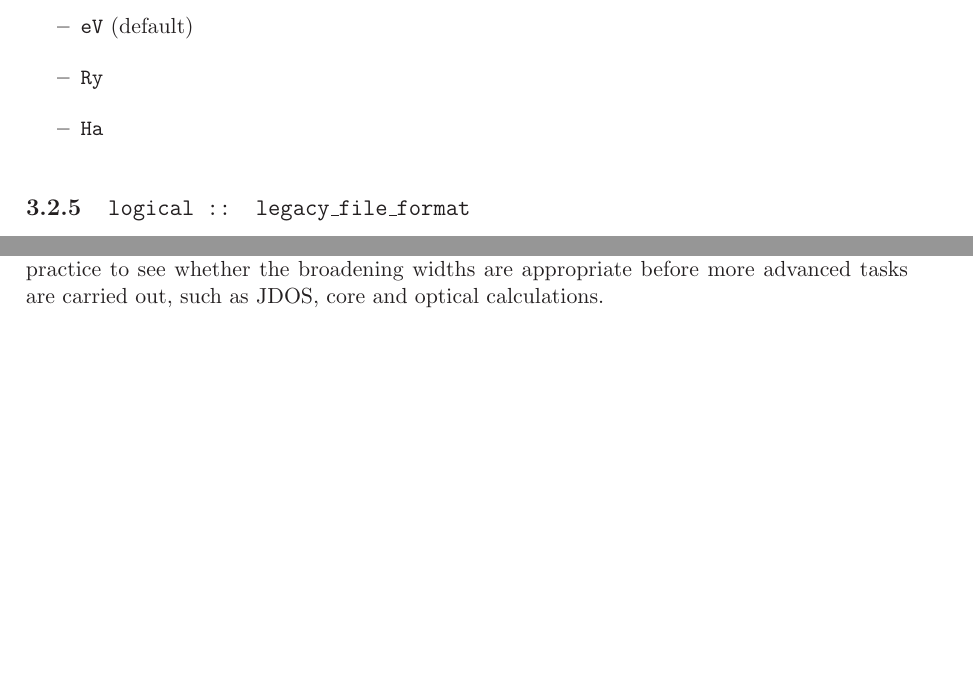
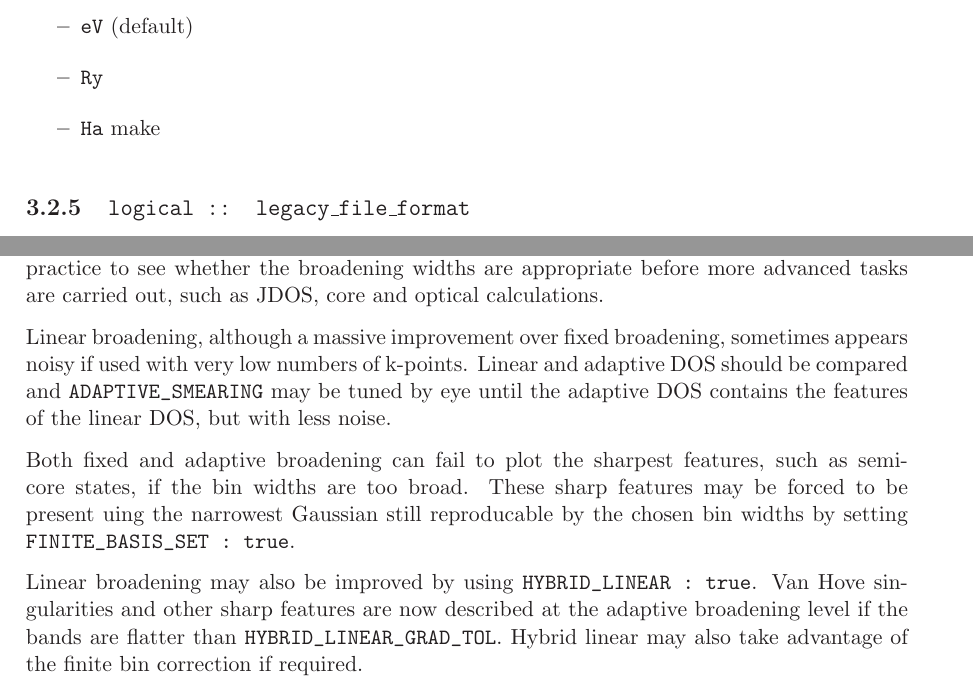
Before and after one commit to optados-developers/optados, a LaTeX book (documents/dos.tex): two parts of pages 11 and 17 of 18, joined at a grey line, cut so that both start at the same text, the shorter picture padded with empty space. Compiled offline with LaTeX, dvips and Ghostscript.

Commit message:
Explanation of some of the advanced 'tweaks' to the broadenings added to the the DOS example section of dos.tex

```diff
--- a/documents/dos.tex
+++ b/documents/dos.tex
@@ -212,7 +212,7 @@ The valid options for this parameter are:
 \item[{\bf --}]  \verb#eV# (default)
 \item[{\bf --}]  \verb#Ry#
 \item[{\bf --}]  \verb#Ha#
-\end{itemize}
+make\end{itemize}
 
 \subsection[adaptive\_smearing]{\tt logical :: legacy\_file\_format}
 \begin{itemize}
@@ -423,6 +423,14 @@ Each example in the \verb#examples/# directory contains example \castep\ input f
 \section{DOS}
 See  \verb#examples/Si2_DOS/#.  This is a simple example of using \optados\ for calculating electronic density of states.  We choose to recalculate the Fermi level using the calculated DOS, rather than use the Fermi level suggested by \castep. The DOS is outputted to {\tt Si2.adaptive.dat}. A file suitable for plotting using {\tt xmgrace} is written to {\tt Si2.adaptive.agr}.  If {\tt TASK : compare\_dos} is used instead, \optados\ will calculate DOS using all the broadening methods, this is good practice to see whether the broadening widths are appropriate before more advanced tasks are carried out, such as JDOS, core and optical calculations.
 
+Linear broadening, although a massive improvement over fixed broadening, sometimes appears noisy if used with very low numbers of k-points. Linear and adaptive DOS should be compared and \verb#ADAPTIVE_SMEARING# may be tuned by eye until the adaptive DOS contains the features of the linear DOS, but with less noise.
+
+Both fixed and adaptive broadening can fail to plot the sharpest features, such as semi-core states, if the bin widths are too broad. These sharp features may be forced to be present uing the narrowest Gaussian still reproducable by the chosen bin widths by setting \verb#FINITE_BASIS_SET : true#.
+
+Linear broadening may also be improved by using \verb#HYBRID_LINEAR : true#. Van Hove singularities and other sharp features are now described at the adaptive broadening level if the bands are flatter than \verb#HYBRID_LINEAR_GRAD_TOL#. Hybrid linear may also take advantage of the finite bin correction if required.
+
+
+
 \section{PDOS}
 See  \verb#examples/Si2_PDOS/#. This is a simple example of using \optados\ for calculating partial electronic density of states. We choose to decompose the DOS into angular momentum channels ({\tt PDOS : angular}). We choose to recalculate the Fermi level using the calculated DOS, rather than use the Fermi level suggested by \castep.  The output can be found in {\tt Si2.pdos.dat}. Other things to try are:
 \begin{itemize}
```
Also changed, not shown: documents/dos.tex (2 more changed lines).
